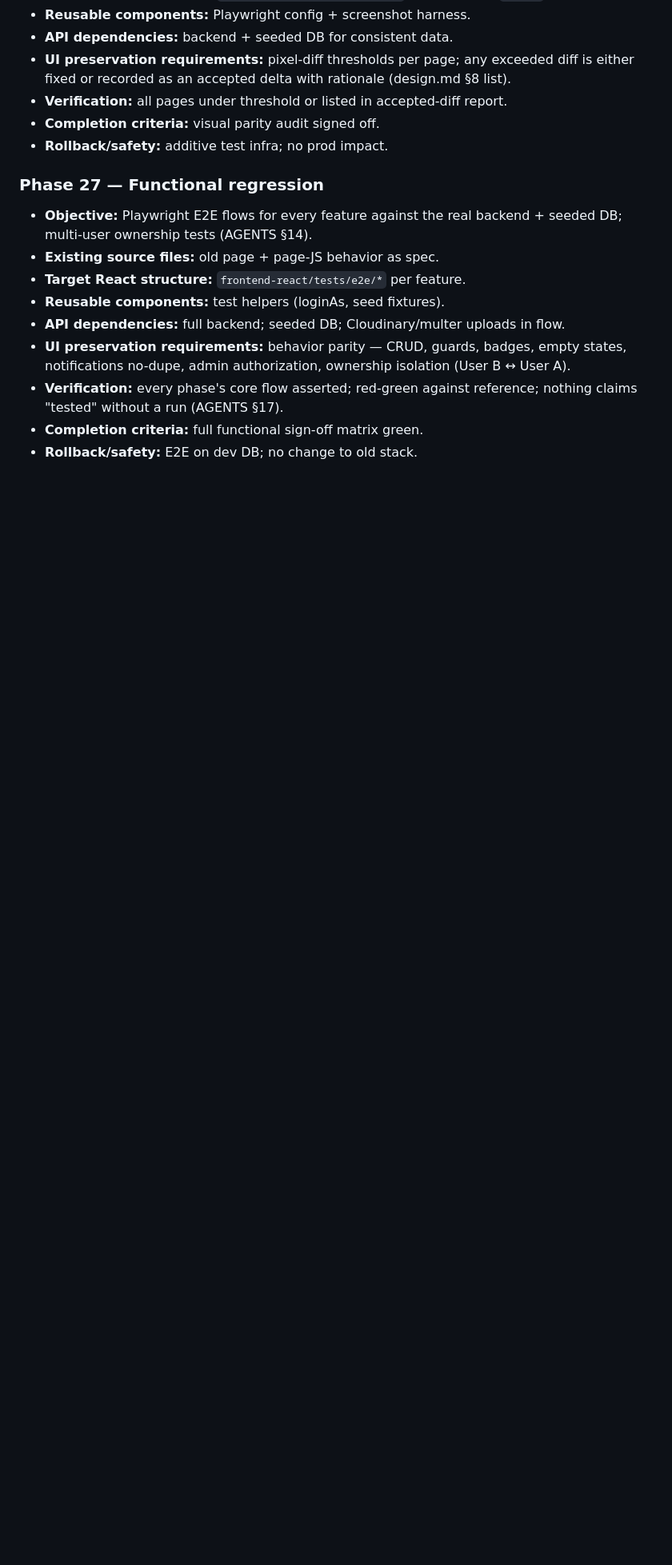
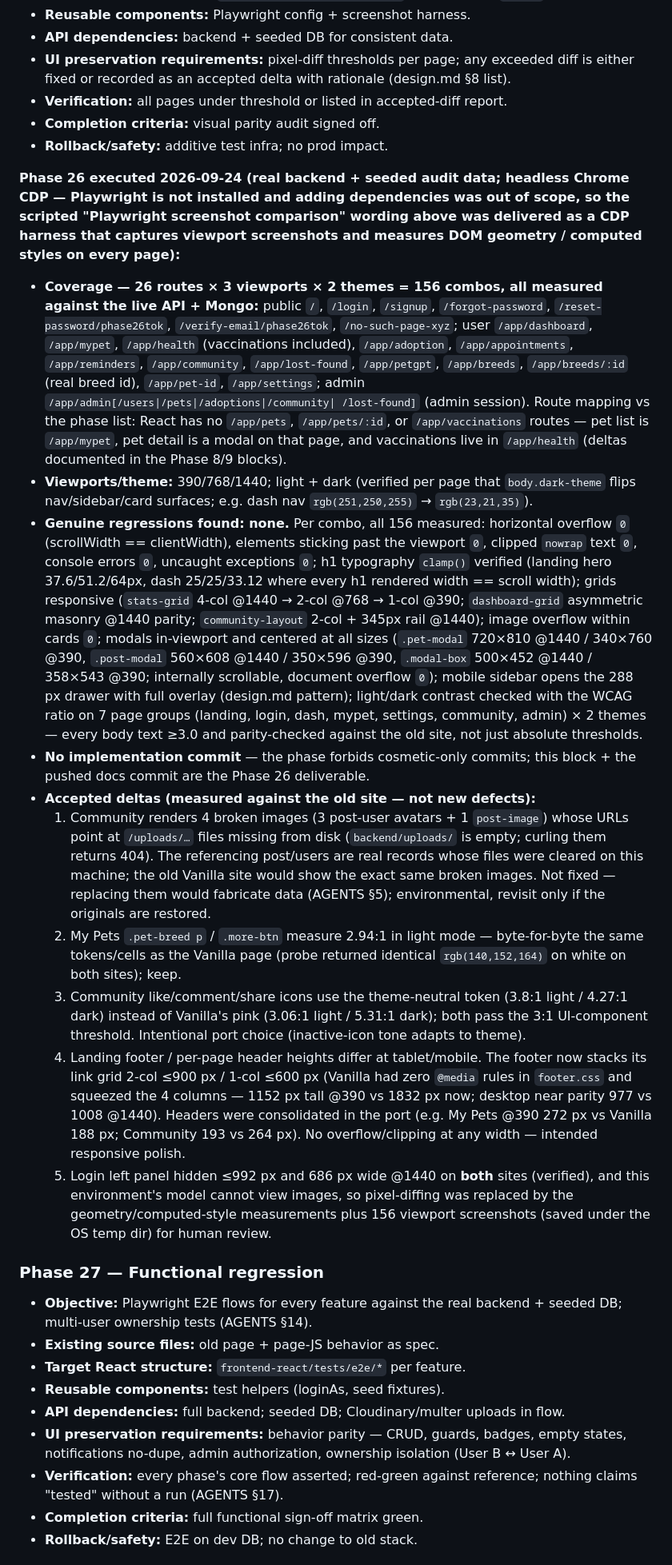
Before and after one commit to TheMahek/FamiPet, a Markdown page: docs/migration.md, the part around one of its changes. Shown at 80% size. GitHub-like rendering; blank space fills up the shorter version.

Commit message:
docs(migration): Phase 26 visual regression audit results

```diff
--- a/docs/migration.md
+++ b/docs/migration.md
@@ -1703,6 +1703,66 @@ Implemented (commit + push under Phase 20, real backend only — no fake data):
 - **Completion criteria:** visual parity audit signed off.
 - **Rollback/safety:** additive test infra; no prod impact.
 
+**Phase 26 executed 2026-09-24 (real backend + seeded audit data; headless Chrome CDP —
+Playwright is not installed and adding dependencies was out of scope, so the scripted
+"Playwright screenshot comparison" wording above was delivered as a CDP harness that
+captures viewport screenshots and measures DOM geometry / computed styles on every page):**
+
+- **Coverage — 26 routes × 3 viewports × 2 themes = 156 combos, all measured against
+  the live API + Mongo:** public `/`, `/login`, `/signup`, `/forgot-password`,
+  `/reset-password/phase26tok`, `/verify-email/phase26tok`, `/no-such-page-xyz`;
+  user `/app/dashboard`, `/app/mypet`, `/app/health` (vaccinations included),
+  `/app/adoption`, `/app/appointments`, `/app/reminders`, `/app/community`,
+  `/app/lost-found`, `/app/petgpt`, `/app/breeds`, `/app/breeds/:id` (real breed id),
+  `/app/pet-id`, `/app/settings`; admin `/app/admin[/users|/pets|/adoptions|/community|
+  /lost-found]` (admin session). Route mapping vs the phase list: React has no
+  `/app/pets`, `/app/pets/:id`, or `/app/vaccinations` routes — pet list is
+  `/app/mypet`, pet detail is a modal on that page, and vaccinations live in
+  `/app/health` (deltas documented in the Phase 8/9 blocks).
+- **Viewports/theme:** 390/768/1440; light + dark (verified per page that
+  `body.dark-theme` flips nav/sidebar/card surfaces; e.g. dash nav
+  `rgb(251,250,255)` → `rgb(23,21,35)`).
+- **Genuine regressions found: none.** Per combo, all 156 measured: horizontal
+  overflow `0` (scrollWidth == clientWidth), elements sticking past the viewport `0`,
+  clipped `nowrap` text `0`, console errors `0`, uncaught exceptions `0`; h1 typography
+  `clamp()` verified (landing hero 37.6/51.2/64px, dash 25/25/33.12 where every h1
+  rendered width == scroll width); grids responsive (`stats-grid` 4-col @1440 →
+  2-col @768 → 1-col @390; `dashboard-grid` asymmetric masonry @1440 parity;
+  `community-layout` 2-col + 345px rail @1440); image overflow within cards `0`;
+  modals in-viewport and centered at all sizes (`.pet-modal` 720×810 @1440 / 340×760
+  @390, `.post-modal` 560×608 @1440 / 350×596 @390, `.modal-box` 500×452 @1440 /
+  358×543 @390; internally scrollable, document overflow `0`); mobile sidebar opens
+  the 288 px drawer with full overlay (design.md pattern); light/dark contrast
+  checked with the WCAG ratio on 7 page groups (landing, login, dash, mypet,
+  settings, community, admin) × 2 themes — every body text ≥3.0 and parity-checked
+  against the old site, not just absolute thresholds.
+- **No implementation commit** — the phase forbids cosmetic-only commits; this block +
+  the pushed docs commit are the Phase 26 deliverable.
+- **Accepted deltas (measured against the old site — not new defects):**
+  1. Community renders 4 broken images (3 post-user avatars + 1 `post-image`) whose
+     URLs point at `/uploads/…` files missing from disk (`backend/uploads/` is empty;
+     curling them returns 404). The referencing post/users are real records whose
+     files were cleared on this machine; the old Vanilla site would show the exact
+     same broken images. Not fixed — replacing them would fabricate data (AGENTS §5);
+     environmental, revisit only if the originals are restored.
+  2. My Pets `.pet-breed p` / `.more-btn` measure 2.94:1 in light mode — byte-for-byte
+     the same tokens/cells as the Vanilla page (probe returned identical
+     `rgb(140,152,164)` on white on both sites); keep.
+  3. Community like/comment/share icons use the theme-neutral token (3.8:1 light /
+     4.27:1 dark) instead of Vanilla's pink (3.06:1 light / 5.31:1 dark); both pass
+     the 3:1 UI-component threshold. Intentional port choice (inactive-icon tone
+     adapts to theme).
+  4. Landing footer / per-page header heights differ at tablet/mobile. The footer now
+     stacks its link grid 2-col ≤900 px / 1-col ≤600 px (Vanilla had zero `@media`
+     rules in `footer.css` and squeezed the 4 columns — 1152 px tall @390 vs 1832 px
+     now; desktop near parity 977 vs 1008 @1440). Headers were consolidated in the
+     port (e.g. My Pets @390 272 px vs Vanilla 188 px; Community 193 vs 264 px). No
+     overflow/clipping at any width — intended responsive polish.
+  5. Login left panel hidden ≤992 px and 686 px wide @1440 on **both** sites
+     (verified), and this environment's model cannot view images, so pixel-diffing
+     was replaced by the geometry/computed-style measurements plus 156 viewport
+     screenshots (saved under the OS temp dir) for human review.
+
 ### Phase 27 — Functional regression
 - **Objective:** Playwright E2E flows for every feature against the real backend +
   seeded DB; multi-user ownership tests (AGENTS §14).
```
Also changed, not shown: other parts of docs/migration.md (+1 -1 lines).
